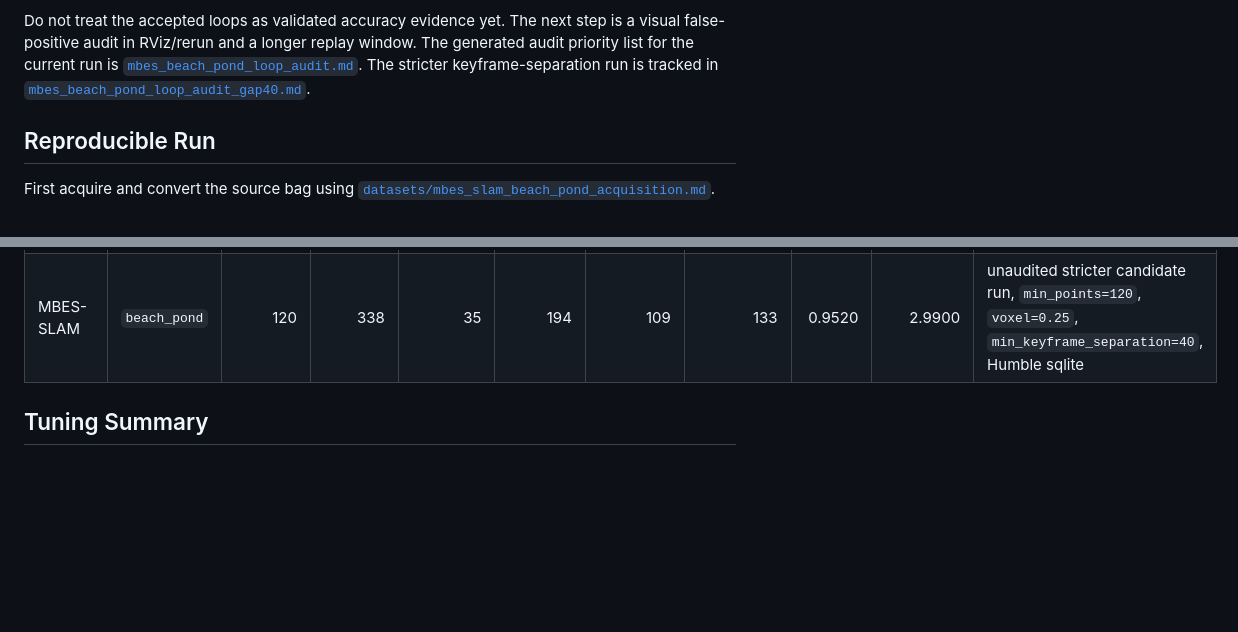
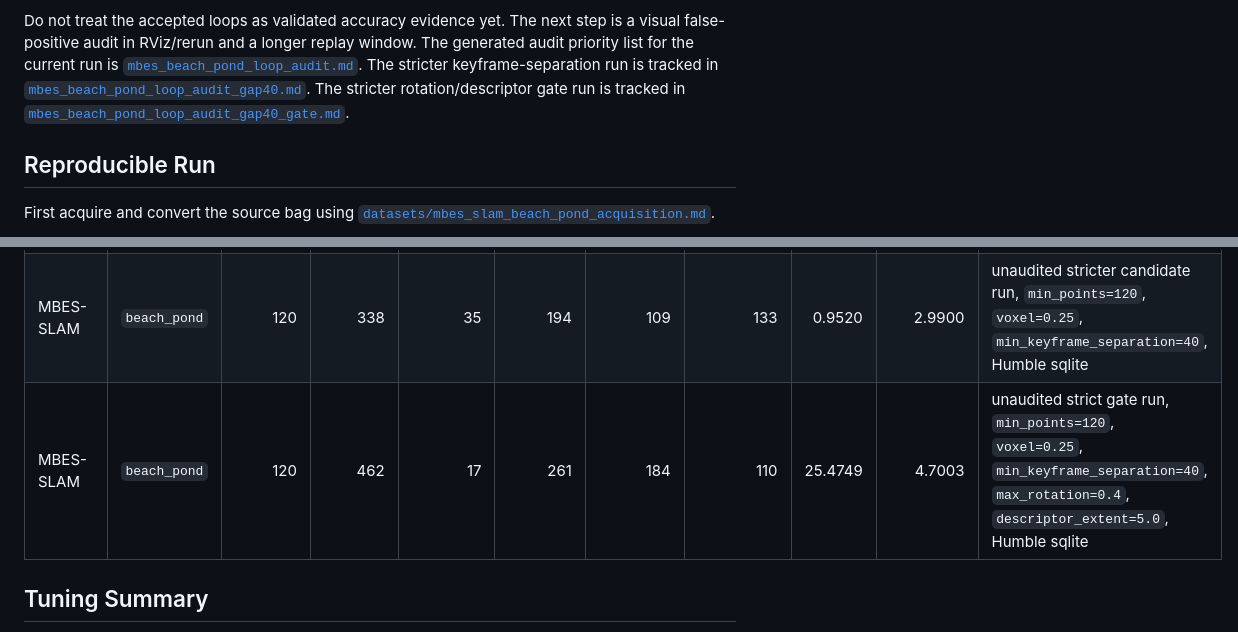
Before and after one commit to rsasaki0109/aqua_localization, a Markdown page: docs/benchmarks/mbes_beach_pond_loop_status.md, 2 parts joined by grey strips. Drawn GitHub-style; blank space fills up the shorter version.

```diff
--- a/docs/benchmarks/mbes_beach_pond_loop_status.md
+++ b/docs/benchmarks/mbes_beach_pond_loop_status.md
@@ -23,6 +23,8 @@ The generated audit priority list for the current run is
 [`mbes_beach_pond_loop_audit.md`](mbes_beach_pond_loop_audit.md).
 The stricter keyframe-separation run is tracked in
 [`mbes_beach_pond_loop_audit_gap40.md`](mbes_beach_pond_loop_audit_gap40.md).
+The stricter rotation/descriptor gate run is tracked in
+[`mbes_beach_pond_loop_audit_gap40_gate.md`](mbes_beach_pond_loop_audit_gap40_gate.md).
 
 ## Reproducible Run
 
@@ -154,6 +163,7 @@ completed.
 |---------|----------|-----------:|---------------:|---------:|---------:|-------------:|----------:|---------------:|-----------------:|-------|
 | MBES-SLAM | `beach_pond` | 120 | 277 | 35 | 178 | 64 | 163 | 0.1930 | 3.7891 | unaudited tuning run, `min_points=120`, `voxel=0.25`, Humble sqlite |
 | MBES-SLAM | `beach_pond` | 120 | 338 | 35 | 194 | 109 | 133 | 0.9520 | 2.9900 | unaudited stricter candidate run, `min_points=120`, `voxel=0.25`, `min_keyframe_separation=40`, Humble sqlite |
+| MBES-SLAM | `beach_pond` | 120 | 462 | 17 | 261 | 184 | 110 | 25.4749 | 4.7003 | unaudited strict gate run, `min_points=120`, `voxel=0.25`, `min_keyframe_separation=40`, `max_rotation=0.4`, `descriptor_extent=5.0`, Humble sqlite |
 
 ## Tuning Summary
 
```
Also changed, not shown: other parts of docs/benchmarks/mbes_beach_pond_loop_status.md (+30 -6 lines), docs/benchmarks/mbes_beach_pond_loop_audit_gap40_gate.md (added, +54 -0 lines), docs/benchmarks/real_bag_evaluation.md (+2 -2 lines), docs/media/mbes_beach_pond_loop_audit_gap40_gate.png (added), 4 other files.
